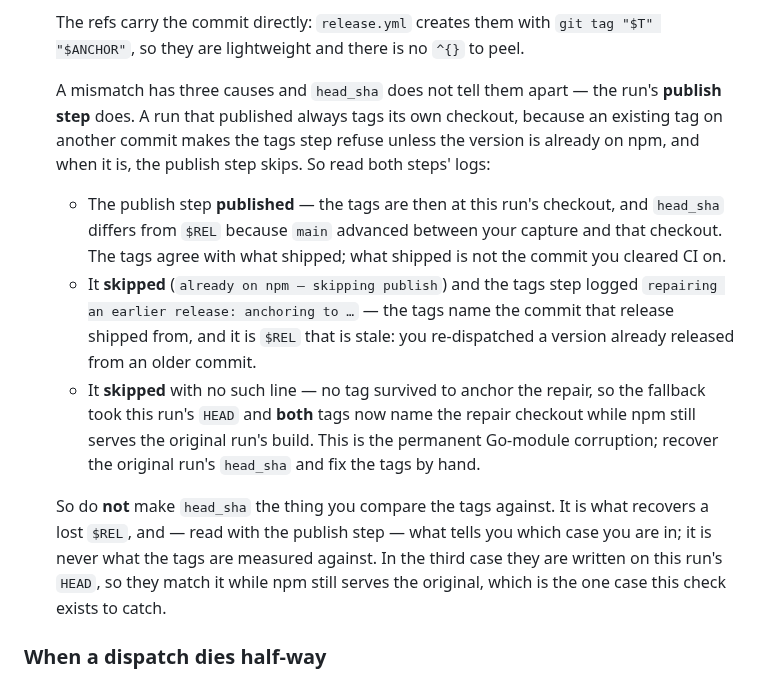
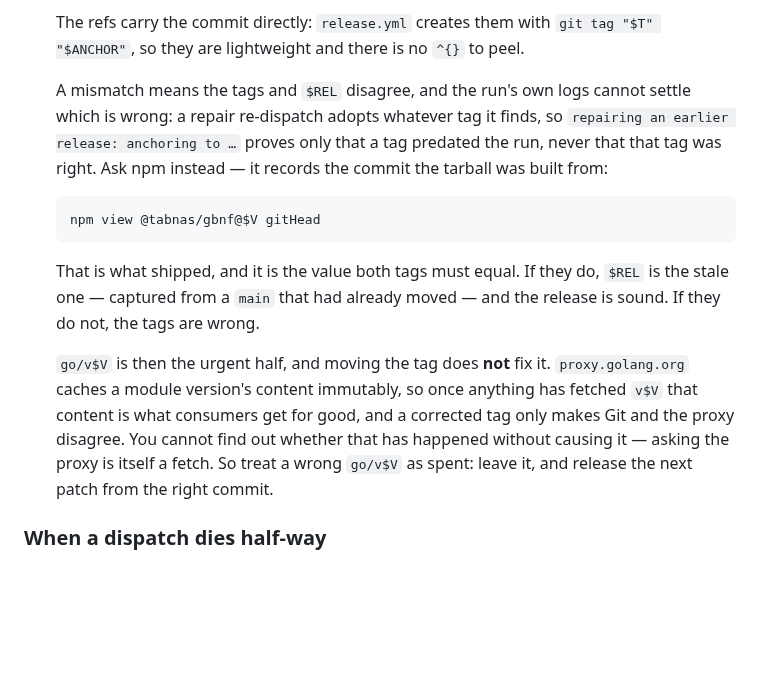
Before and after one commit to tabnas/gbnf, a Markdown page: AGENTS.md, the part around the change. Drawn GitHub-style; blank space fills up the shorter version.

Commit message:
docs: read the shipped commit from npm, not the run logs
The three-case table inferred what npm shipped from which lines the run
printed, and that inference has two holes. A repair re-dispatch adopts
whatever tag it finds, so `repairing an earlier release` proves only that
a tag predated the run: if an earlier faulty repair wrote that tag, the
line blesses the wrong commit. And an anchor equal to HEAD prints no
message at all, so the absence of the line does not mean the fallback
ran.

npm answers directly. `npm view <pkg>@$V gitHead` is the commit the
tarball was built from, verified against @tabnas/bnf@0.1.16 where it
matches both tags exactly. Comparing the tags against that needs no
inference and has no holes.

The recovery was wrong too. A bad go/v$V is not repaired by moving the
tag: proxy.golang.org caches a version's content immutably, and querying
the proxy to find out whether it has is itself a fetch. Such a version is
spent; release the next patch instead.

Co-Authored-By: Claude Opus 5 <noreply@anthropic.com>
Claude-Session: https://claude.ai/code/session_0112y49CCjc7bpiu6GsCKWc4

````diff
--- a/AGENTS.md
+++ b/AGENTS.md
@@ -400,33 +400,27 @@ The steps, in order:
    `git tag "$T" "$ANCHOR"`, so they are lightweight and there is no `^{}`
    to peel.
 
-   A mismatch has three causes and `head_sha` does not tell them apart —
-   the run's **publish step** does. A run that published always tags its
-   own checkout, because an existing tag on another commit makes the tags
-   step refuse unless the version is already on npm, and when it is, the
-   publish step skips. So read both steps' logs:
+   A mismatch means the tags and `$REL` disagree, and the run's own logs
+   cannot settle which is wrong: a repair re-dispatch adopts whatever tag
+   it finds, so `repairing an earlier release: anchoring to …` proves only
+   that a tag predated the run, never that that tag was right. Ask npm
+   instead — it records the commit the tarball was built from:
 
-   - The publish step **published** — the tags are then at this run's
-     checkout, and `head_sha` differs from `$REL` because `main` advanced
-     between your capture and that checkout. The tags agree with what
-     shipped; what shipped is not the commit you cleared CI on.
-   - It **skipped** (`already on npm — skipping publish`) and the tags
-     step logged `repairing an earlier release: anchoring to …` — the
-     tags name the commit that release shipped from, and it is `$REL`
-     that is stale: you re-dispatched a version already released from an
-     older commit.
-   - It **skipped** with no such line — no tag survived to anchor the
-     repair, so the fallback took this run's `HEAD` and **both** tags now
-     name the repair checkout while npm still serves the original run's
-     build. This is the permanent Go-module corruption; recover the
-     original run's `head_sha` and fix the tags by hand.
+   ```bash
+   npm view @tabnas/gbnf@$V gitHead
+   ```
 
-   So do **not** make `head_sha` the thing you compare the tags against.
-   It is what recovers a lost `$REL`, and — read with the publish step —
-   what tells you which case you are in; it is never what the tags are
-   measured against. In the third case they are written on this run's
-   `HEAD`, so they match it while npm still serves the original, which is
-   the one case this check exists to catch.
+   That is what shipped, and it is the value both tags must equal. If they
+   do, `$REL` is the stale one — captured from a `main` that had already
+   moved — and the release is sound. If they do not, the tags are wrong.
+
+   `go/v$V` is then the urgent half, and moving the tag does **not** fix
+   it. `proxy.golang.org` caches a module version's content immutably, so
+   once anything has fetched `v$V` that content is what consumers get for
+   good, and a corrected tag only makes Git and the proxy disagree. You
+   cannot find out whether that has happened without causing it — asking
+   the proxy is itself a fetch. So treat a wrong `go/v$V` as spent: leave
+   it, and release the next patch from the right commit.
 
 ### When a dispatch dies half-way
 
````
